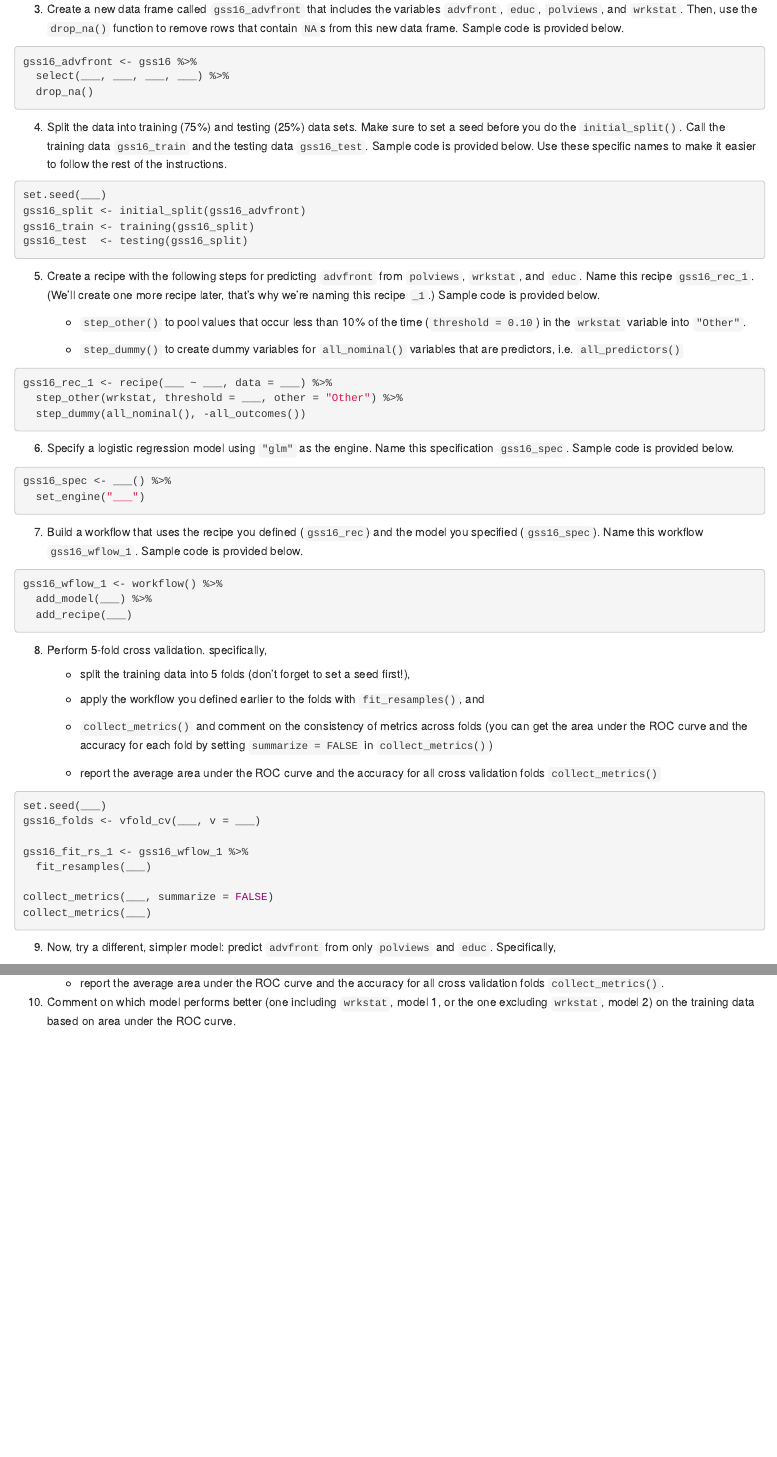
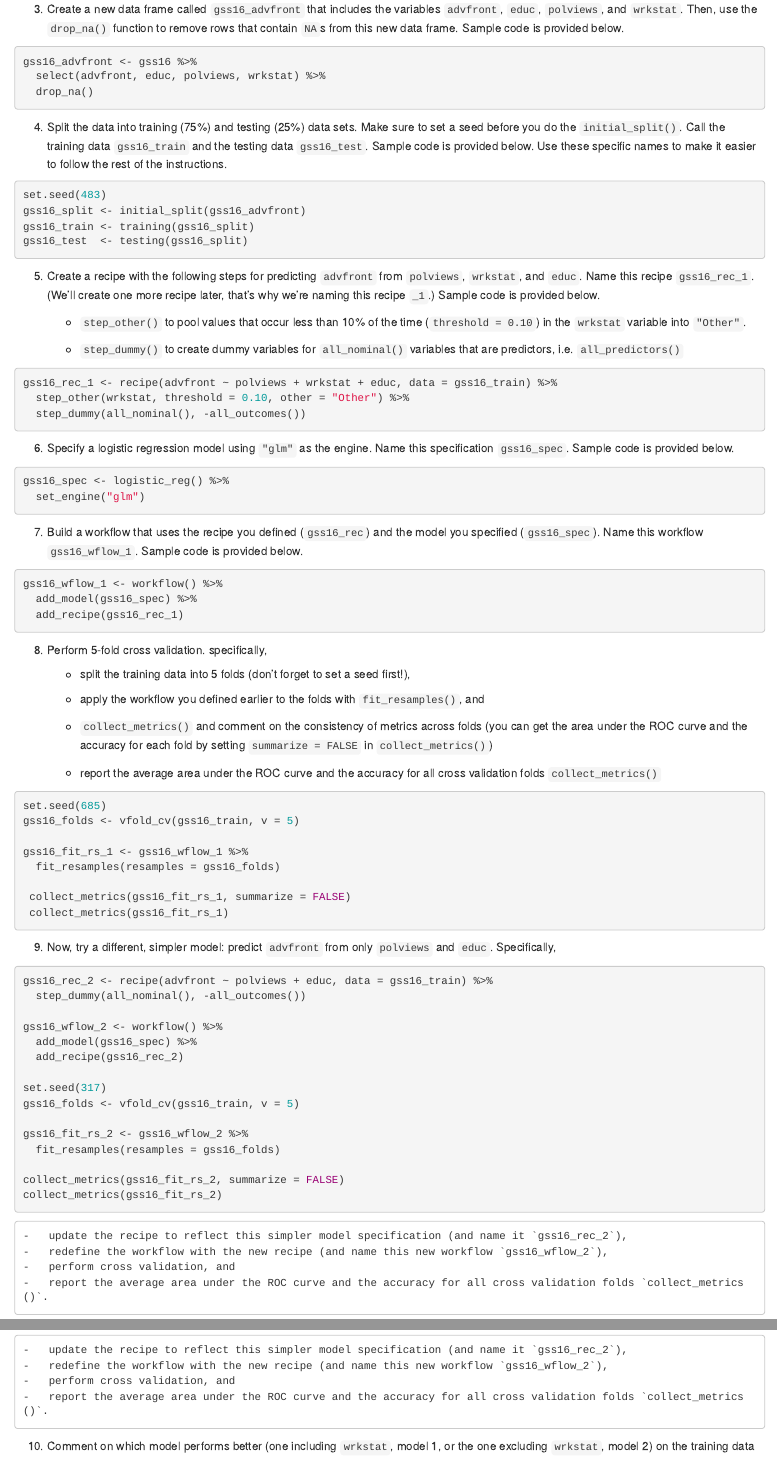
Before and after one commit to dsci-151-spr24/hw4-SamRoth011, an R Markdown document (hw-04-modeling-gss.Rmd): the page in a window 1100 px wide, from 2640 px down, and a second part further down, joined at a grey line. Rendered offline with R 4.5, knitr and Pandoc, with nearby package versions.

Commit message:
Completed up to #11

````diff
--- a/hw-04-modeling-gss.Rmd
+++ b/hw-04-modeling-gss.Rmd
@@ -108,14 +108,14 @@ polviews_counts <- gss16 %>%
 
 ```{r eval=FALSE}
 gss16_advfront <- gss16 %>%
-  select(___, ___, ___, ___) %>%
+  select(advfront, educ, polviews, wrkstat) %>%
   drop_na()
 ```
 
 4.  Split the data into training (75%) and testing (25%) data sets. Make sure to set a seed before you do the `initial_split()`. Call the training data `gss16_train` and the testing data `gss16_test`. Sample code is provided below. Use these specific names to make it easier to follow the rest of the instructions.
 
 ```{r eval=FALSE}
-set.seed(___)
+set.seed(483)
 gss16_split <- initial_split(gss16_advfront)
 gss16_train <- training(gss16_split)
 gss16_test  <- testing(gss16_split)
@@ -130,24 +130,24 @@ gss16_test  <- testing(gss16_split)
     -   `step_dummy()` to create dummy variables for `all_nominal()` variables that are predictors, i.e. `all_predictors()`
 
 ```{r eval=FALSE}
-gss16_rec_1 <- recipe(___ ~ ___, data = ___) %>%
-  step_other(wrkstat, threshold = ___, other = "Other") %>%
+gss16_rec_1 <- recipe(advfront ~ polviews + wrkstat + educ, data = gss16_train) %>%
+  step_other(wrkstat, threshold = 0.10, other = "Other") %>%
   step_dummy(all_nominal(), -all_outcomes())
 ```
 
 6.  Specify a logistic regression model using `"glm"` as the engine. Name this specification `gss16_spec`. Sample code is provided below.
 
 ```{r eval=FALSE}
-gss16_spec <- ___() %>%
-  set_engine("___")
+gss16_spec <- logistic_reg() %>%
+  set_engine("glm")
 ```
 
 7.  Build a workflow that uses the recipe you defined (`gss16_rec`) and the model you specified (`gss16_spec`). Name this workflow `gss16_wflow_1`. Sample code is provided below.
 
 ```{r eval=FALSE}
 gss16_wflow_1 <- workflow() %>%
-  add_model(___) %>%
-  add_recipe(___)
+  add_model(gss16_spec) %>%
+  add_recipe(gss16_rec_1)
 ```
 
 8.  Perform 5-fold cross validation.
@@ -162,18 +162,37 @@ gss16_wflow_1 <- workflow() %>%
     -   report the average area under the ROC curve and the accuracy for all cross validation folds `collect_metrics()`
 
 ```{r eval=FALSE}
-set.seed(___)
-gss16_folds <- vfold_cv(___, v = ___)
+set.seed(685)
+gss16_folds <- vfold_cv(gss16_train, v = 5)
 
 gss16_fit_rs_1 <- gss16_wflow_1 %>%
-  fit_resamples(___)
+  fit_resamples(resamples = gss16_folds)
 
-collect_metrics(___, summarize = FALSE)
-collect_metrics(___)
+ collect_metrics(gss16_fit_rs_1, summarize = FALSE)
+ collect_metrics(gss16_fit_rs_1)
 ```
 
 9.  Now, try a different, simpler model: predict `advfront` from only `polviews` and `educ`.
     Specifically,
+
+```{r}
+gss16_rec_2 <- recipe(advfront ~ polviews + educ, data = gss16_train) %>%
+  step_dummy(all_nominal(), -all_outcomes())
+
+gss16_wflow_2 <- workflow() %>%
+  add_model(gss16_spec) %>%
+  add_recipe(gss16_rec_2)
+
+set.seed(317)
+gss16_folds <- vfold_cv(gss16_train, v = 5)
+
+gss16_fit_rs_2 <- gss16_wflow_2 %>%
+  fit_resamples(resamples = gss16_folds)
+
+collect_metrics(gss16_fit_rs_2, summarize = FALSE)
+collect_metrics(gss16_fit_rs_2)
+
+```
 
     -   update the recipe to reflect this simpler model specification (and name it `gss16_rec_2`),
     -   redefine the workflow with the new recipe (and name this new workflow `gss16_wflow_2`),
````
Also changed, not shown: hw-04-modeling-gss.Rmd (3 more changed lines).
